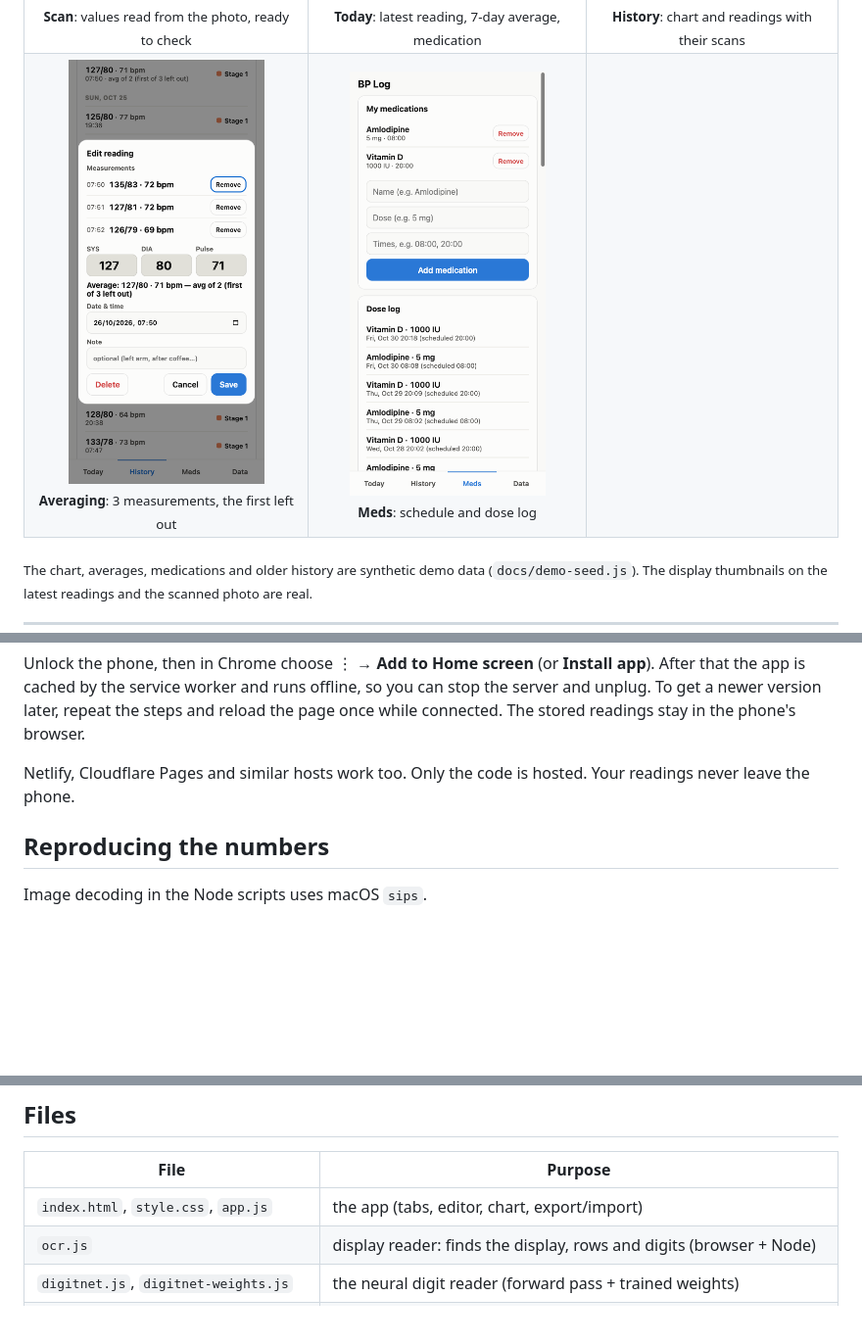
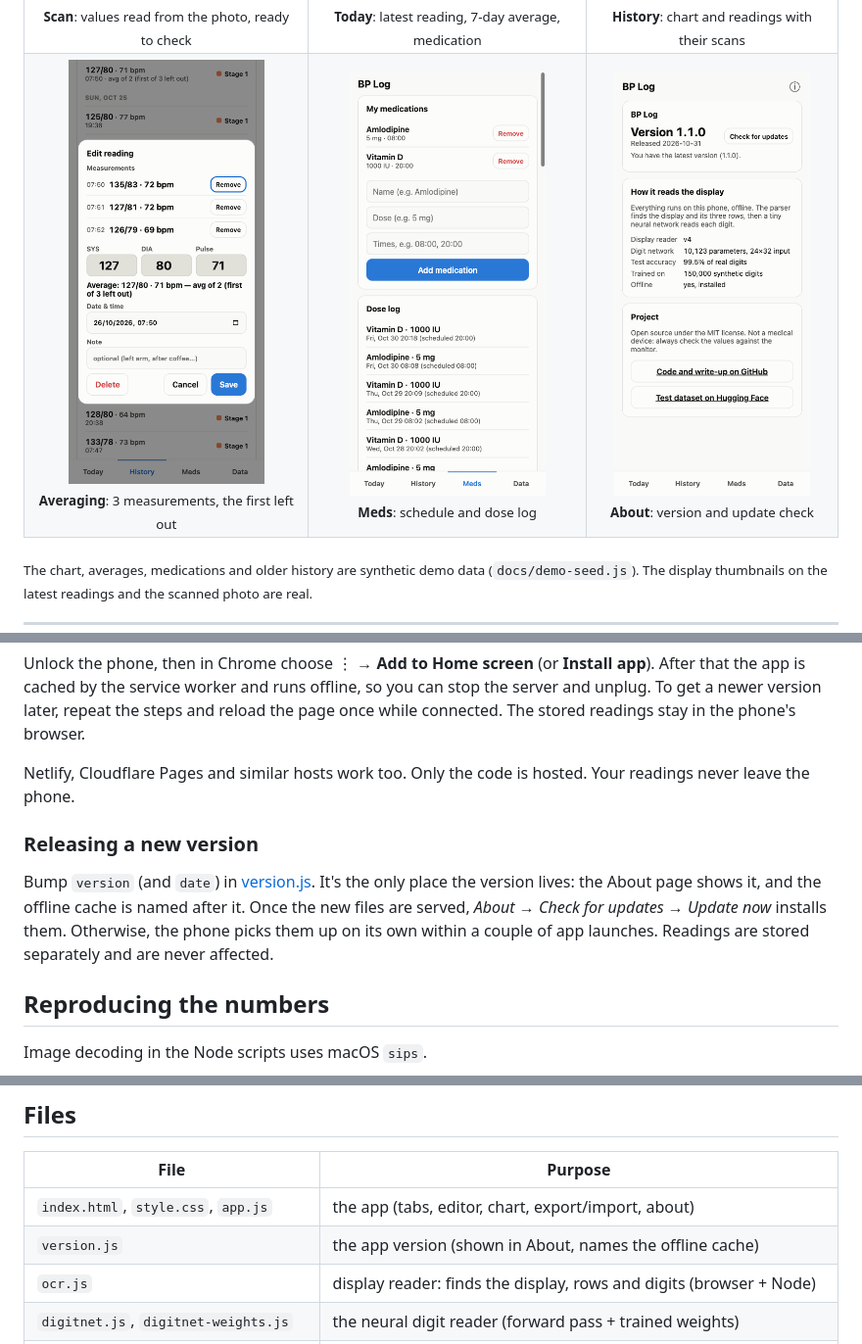
Before and after one commit to chakib-belgaid/bp-tracker, a Markdown page: README.md, 3 parts joined by grey strips. Shown at 98% size. Rendered like a GitHub page; pictures changed too: docs/img/app-about.png (added); blank space fills up the shorter version.

Commit message:
About page with version and update check; version.js names the offline cache
Co-Authored-By: Claude Opus 5.5 <noreply@anthropic.com>

```diff
--- a/README.md
+++ b/README.md
@@ -26,7 +26,7 @@ correctly. It took a set of rules for finding the numbers, plus a tiny neural ne
   <tr>
     <td align="center"><img src="docs/img/app-averaged.png" width="200" alt="Averaged reading"><br><sub><b>Averaging</b>: 3 measurements, the first left out</sub></td>
     <td align="center"><img src="docs/img/app-meds.png" width="200" alt="Medication tab"><br><sub><b>Meds</b>: schedule and dose log</sub></td>
-    <td></td>
+    <td align="center"><img src="docs/img/app-about.png" width="200" alt="About page"><br><sub><b>About</b>: version and update check</sub></td>
   </tr>
 </table>
 
@@ -338,6 +340,13 @@ while connected. The stored readings stay in the phone's browser.
 Netlify, Cloudflare Pages and similar hosts work too. Only the code is hosted. Your readings never
 leave the phone.
 
+### Releasing a new version
+
+Bump `version` (and `date`) in [version.js](version.js). It's the only place the version lives:
+the About page shows it, and the offline cache is named after it. Once the new files are served,
+*About → Check for updates → Update now* installs them. Otherwise, the phone picks them up on its
+own within a couple of app launches. Readings are stored separately and are never affected.
+
 ## Reproducing the numbers
 
 Image decoding in the Node scripts uses macOS `sips`.
@@ -377,7 +386,8 @@ Some tilt is fine (about ±10° was tested).
 
 | File | Purpose |
 |---|---|
-| `index.html`, `style.css`, `app.js` | the app (tabs, editor, chart, export/import) |
+| `index.html`, `style.css`, `app.js` | the app (tabs, editor, chart, export/import, about) |
+| `version.js` | the app version (shown in About, names the offline cache) |
 | `ocr.js` | display reader: finds the display, rows and digits (browser + Node) |
 | `digitnet.js`, `digitnet-weights.js` | the neural digit reader (forward pass + trained weights) |
 | `train/` | synthetic digit generator, PyTorch training, benchmarks ([details](train/README.md)) |
```
Also changed, not shown: other parts of README.md (+2 -0 lines), 5 other files.
